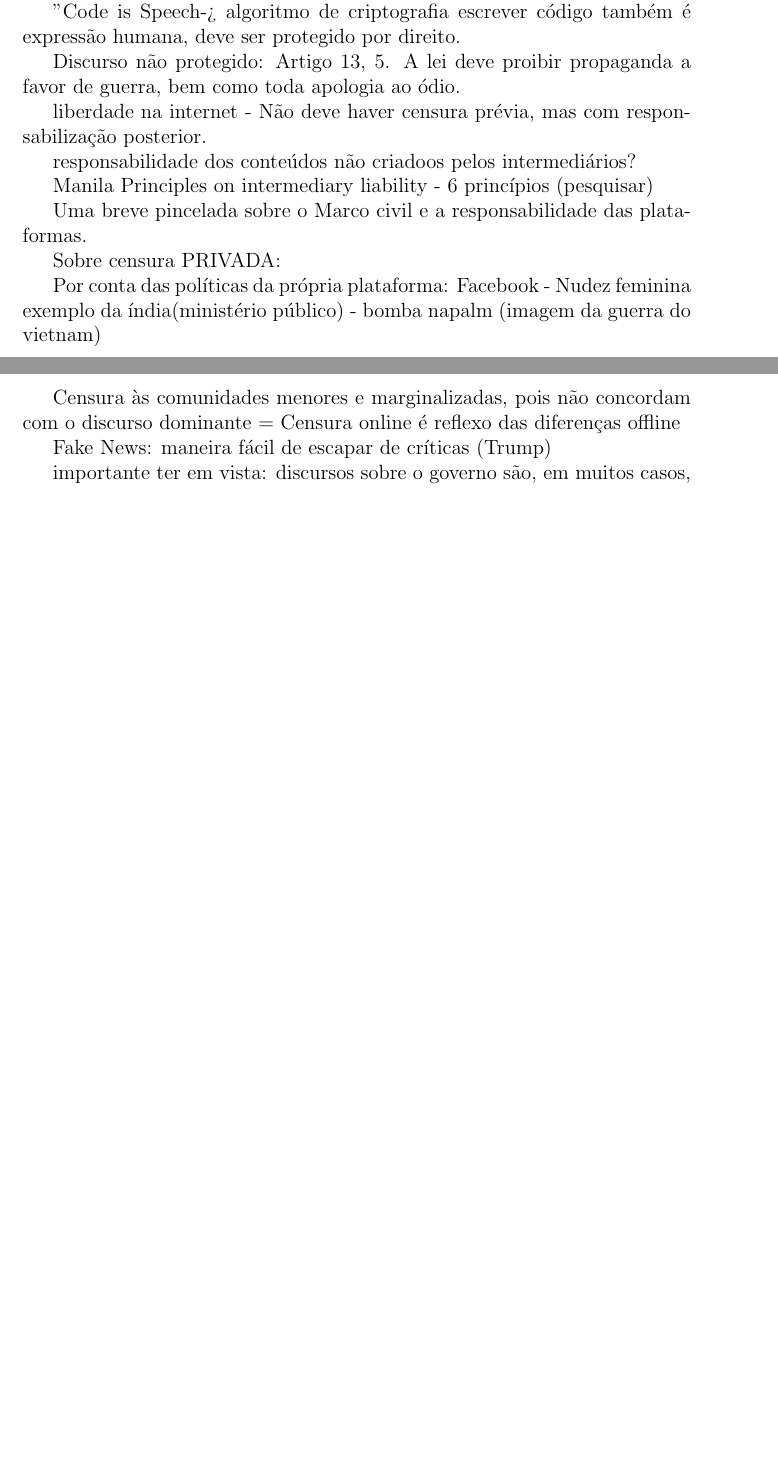
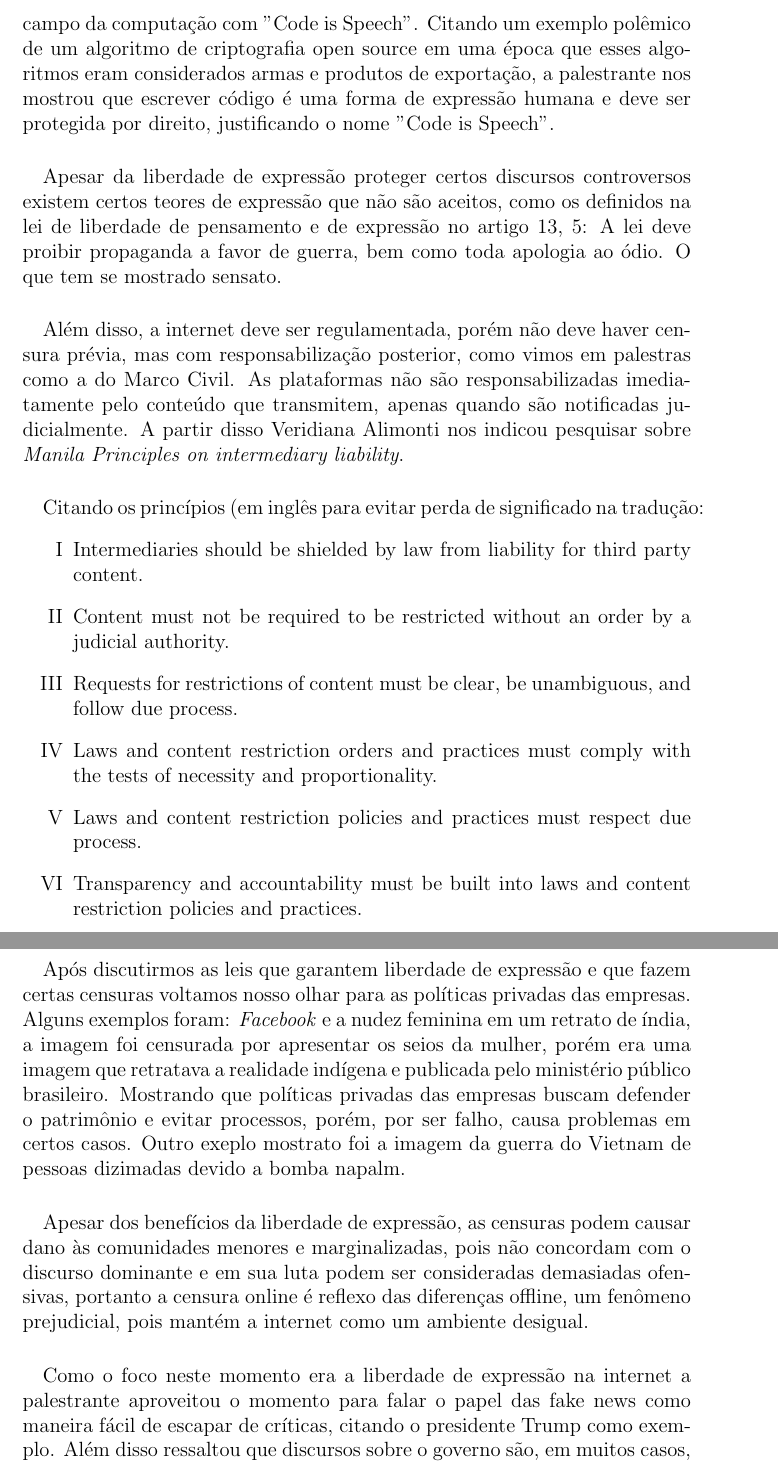
Before and after one commit to MateusdosAnjos/MAC0458, a LaTeX document (05-28-Liberdade de Expressão na Internet/Relatório 10 - Liberdade de Expressão na Internet.tex): two parts of pages 1 and 2 of 2 before the commit and two parts of pages 2 and 3 of 3 after it, joined at a grey line, cut at the place of the change, the shorter picture padded with empty space. Compiled offline with pdfLaTeX.

Commit message:
Quase terminado relatorio 10
Signed-off-by: MateusdosAnjos <mateus.a.anjos@gmail.com>

```diff
--- a/05-28-Liberdade de Expressão na Internet/Relatório 10 - Liberdade de Expressão na Internet.tex
+++ b/05-28-Liberdade de Expressão na Internet/Relatório 10 - Liberdade de Expressão na Internet.tex
@@ -24,31 +14,0 @@ declaração de direitos da mulher e da cidadão, na revolução francesa, 1793
-guilhotinada
-
-"Code is Speech" -> algoritmo de criptografia
-escrever código também é expressão humana, deve ser protegido por direito.
-
-Discurso não protegido: Artigo 13, 5. A lei deve proibir propaganda a favor de
-guerra, bem como toda apologia ao ódio.
-
-liberdade na internet - Não deve haver censura prévia, mas com
-responsabilização posterior.
-
-responsabilidade dos conteúdos não criadoos pelos intermediários?
-
-Manila Principles on intermediary liability - 6 princípios (pesquisar)
-
-Uma breve pincelada sobre o Marco civil e a responsabilidade das
-plataformas.
-
-Sobre censura PRIVADA:
-
-Por conta das políticas da própria plataforma:
-Facebook - Nudez feminina exemplo da índia(ministério público) - bomba napalm
-(imagem da guerra do vietnam)
-
-
-Censura às comunidades menores e marginalizadas, pois não concordam com o
-discurso dominante = Censura online é reflexo das diferenças offline
-
-Fake News: maneira fácil de escapar de críticas (Trump)
-
-importante ter em vista: discursos sobre o governo são, em muitos casos,
@@ -61,3 +36,70 @@ divulgação de fake news como delito penal.
+		ao campo da computação com "Code is Speech". Citando um exemplo
+		polêmico de um algoritmo de criptografia open source em uma época que
+		esses algoritmos eram considerados armas e produtos de exportação, a
+		palestrante nos mostrou que escrever código é uma forma de expressão
+		humana e deve ser protegida por direito, justificando o nome "Code is Speech".
+	\paragraph{}
+		Apesar da liberdade de expressão proteger certos discursos controversos
+		existem certos teores de expressão que não são aceitos, como os definidos
+		na lei de liberdade de pensamento e de expressão no artigo 13, 5: A lei deve
+		proibir propaganda a favor de guerra, bem como toda apologia ao ódio. O que
+		tem se mostrado sensato.
+	\paragraph{}
+		Além disso, a internet deve ser regulamentada, porém não deve haver censura
+		prévia, mas com responsabilização posterior, como vimos em palestras como
+		a do Marco Civil. As plataformas não são responsabilizadas imediatamente
+		pelo conteúdo que transmitem, apenas quando são notificadas judicialmente.
+		A partir disso Veridiana Alimonti nos indicou pesquisar sobre \textit{Manila
+		Principles on intermediary liability}.
+	\paragraph{}
+		Citando os princípios (em inglês para evitar perda de significado na tradução:
+		\begin{itemize}
+			\item[I]
+				Intermediaries should be shielded by law from liability for third party
+				content.
+			\item[II]
+				Content must not be required to be restricted without an order by a
+				judicial authority.
+			\item[III]
+				Requests for restrictions of content must be clear, be unambiguous, and
+				follow due process.
+			\item[IV]
+				Laws and content restriction orders and practices must comply with the
+				tests of necessity and proportionality.
+			\item[V]
+				Laws and content restriction policies and practices must respect due
+				process.
+			\item[VI]
+				Transparency and accountability must be built into laws and content
+				restriction policies and practices.
+		\end{itemize}
+	\paragraph{}
+		Após discutirmos as leis que garantem liberdade de expressão e que fazem
+		certas censuras voltamos nosso olhar para as políticas privadas das empresas.
+		Alguns exemplos foram:
+		\textit{Facebook} e a nudez feminina em um retrato de índia, a imagem
+		foi censurada por apresentar os seios da mulher, porém era uma
+		imagem que retratava a realidade indígena e publicada pelo ministério público
+		brasileiro. Mostrando que políticas privadas das empresas buscam defender
+		o patrimônio e evitar processos, porém, por ser falho, causa problemas em
+		certos casos. Outro exeplo mostrato foi a imagem da guerra do Vietnam de
+		pessoas dizimadas devido a bomba napalm.
+	\paragraph{}
+		Apesar dos benefícios da liberdade de expressão, as censuras podem
+		causar dano às comunidades menores e marginalizadas, pois não concordam com o
+		discurso dominante e em sua luta podem ser consideradas demasiadas
+		ofensivas, portanto a censura online é reflexo das diferenças offline, um
+		fenômeno prejudicial, pois mantém a internet como um ambiente desigual.
+	\paragraph{}
+		Como o foco neste momento era a liberdade de expressão na internet a
+		palestrante aproveitou o momento para falar o papel das fake news como
+		maneira fácil de escapar de críticas, citando o presidente Trump como exemplo.
+		Além disso ressaltou que discursos sobre o governo são, em muitos casos,
+		exercício da democracia e que no Brasil existe um conjunto de leis com noções
+		amplas sobre fake news e que tratam a divulgação de fake news como delito
+		penal.
+	\paragraph{}
+		A palestra
 Como lidar com notícias falsas? Transparência quanto a dados utilizados,
 anúncios, motivo de receber os anúncios. Combater bots maliciosos que
 divulgam notícias falsas. (Minar criptografia?)
```
Also changed, not shown: 05-28-Liberdade de Expressão na Internet/Relatório 10 - Liberdade de Expressão na Internet.pdf, 05-28-Liberdade de Expressão na Internet/Relatório 10 - Liberdade de Expressão na Internet.tex (38 more changed lines), 3 other files.
